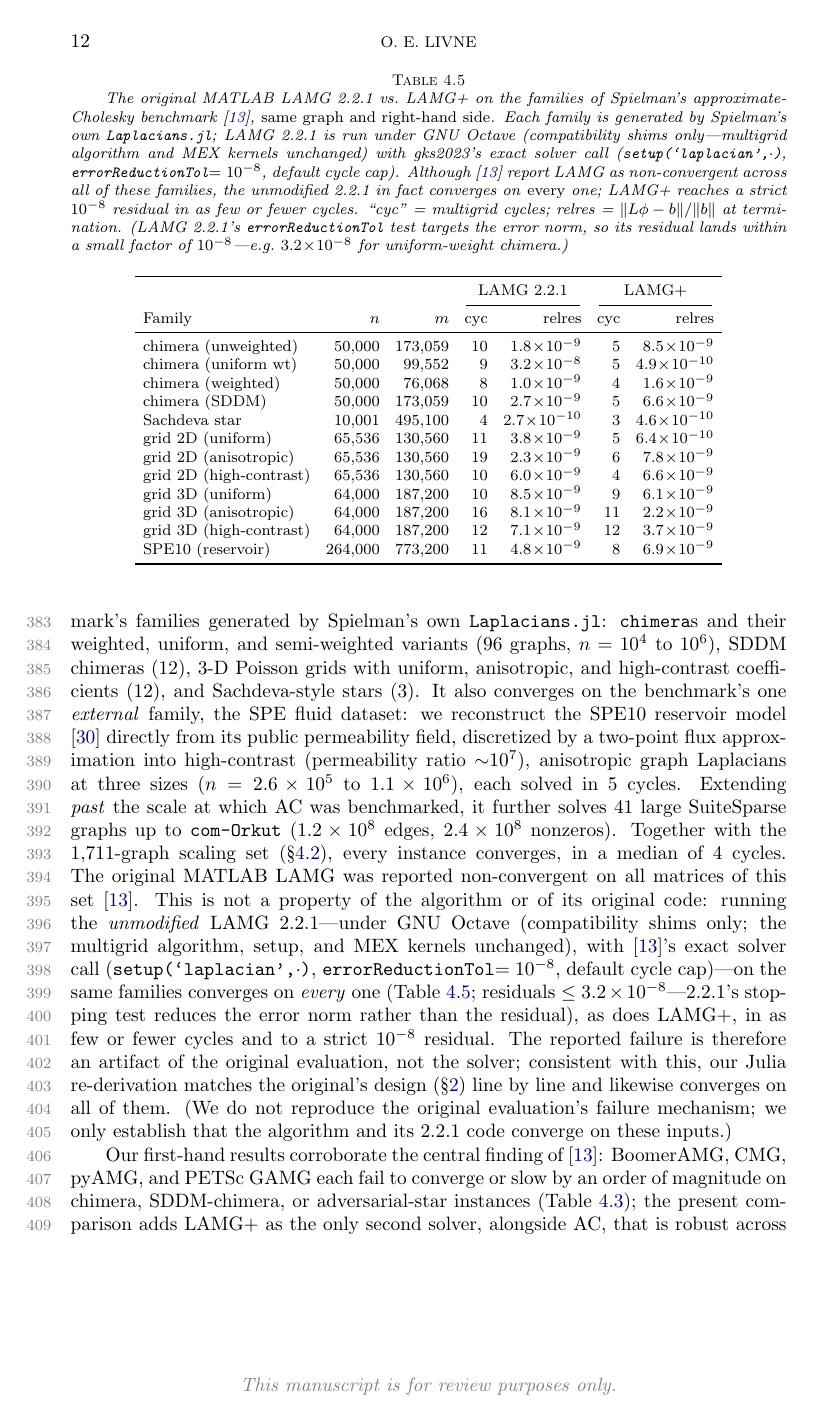
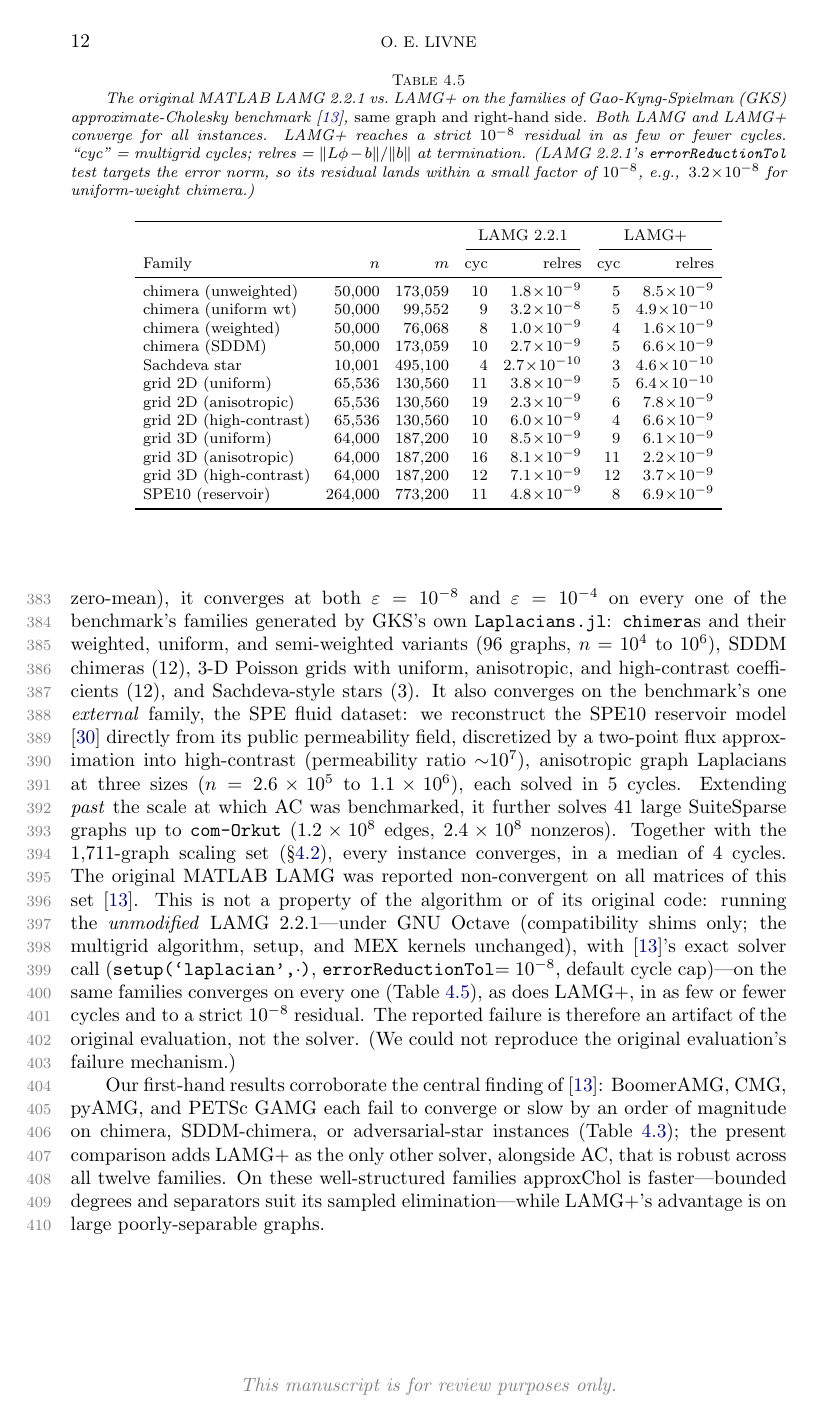
Before and after one commit to orenlivne/lamgplus, a LaTeX paper (doc/lamg_plus.tex): page 12 of 19. Compiled offline with pdfLaTeX.

```diff
--- a/doc/lamg_plus.tex
+++ b/doc/lamg_plus.tex
@@ -601,7 +600,7 @@
 
 LAMG+ meets the same bar. With the standard right-hand side ($b=L\,x_{\mathrm{true}}$, zero-mean), it
 converges at both $\varepsilon=10^{-8}$ and $\varepsilon=10^{-4}$ on every one of the benchmark's families generated by
-Spielman's own \texttt{Laplacians.jl}: \texttt{chimera}s and their weighted, uniform, and
+GKS's own \texttt{Laplacians.jl}: \texttt{chimera}s and their weighted, uniform, and
 semi-weighted variants ($96$ graphs, $n=10^4$ to $10^6$), SDDM chimeras ($12$), $3$-D Poisson grids
 with uniform, anisotropic, and high-contrast coefficients ($12$), and Sachdeva-style stars ($3$). It
 also converges on the benchmark's one \emph{external} family, the SPE fluid dataset: we reconstruct
@@ -616,25 +615,17 @@
 \emph{unmodified} LAMG~2.2.1---under GNU Octave (compatibility shims only; the multigrid algorithm,
 setup, and MEX kernels unchanged), with \cite{gks2023}'s exact solver call
 (\texttt{setup(`laplacian',$\cdot$)}, \texttt{errorReductionTol}$=10^{-8}$, default cycle cap)---on the
-same families converges on \emph{every} one (Table~\ref{tab:lamgorig}; residuals
-$\le3.2\times10^{-8}$---2.2.1's stopping test reduces the error norm rather than the residual), as does
+same families converges on every one (Table~\ref{tab:lamgorig}), as does
 LAMG+, in as few or fewer cycles and to a strict $10^{-8}$ residual. The reported failure is therefore an artifact of the original evaluation, not the
-solver; consistent with this, our Julia re-derivation matches the original's design (\S\ref{sec:alg}) line
-by line and likewise converges on all of them. (We do not reproduce the original evaluation's failure
-mechanism; we only establish that the algorithm and its 2.2.1 code converge on these inputs.)
+solver. (We could not reproduce the original evaluation's failure mechanism.)
 
 % Table generated by scripts/gks_family_compare_table.jl (see doc/gks_compare_table.tex); regenerate, don't hand-edit.
 \begin{table}[t]\centering
-\caption{The original MATLAB LAMG 2.2.1 vs.\ LAMG+ on the families of Spielman's
-approximate-Cholesky benchmark \cite{gks2023}, \emph{same graph and right-hand side}. Each
-family is generated by Spielman's own \texttt{Laplacians.jl}; LAMG 2.2.1 is run under GNU
-Octave (compatibility shims only---multigrid algorithm and MEX kernels unchanged) with
-gks2023's exact solver call (\texttt{setup(`laplacian',$\cdot$)}, \texttt{errorReductionTol}$=10^{-8}$,
-default cycle cap). Although \cite{gks2023} report LAMG as non-convergent across all of these
-families, the unmodified 2.2.1 in fact converges on \emph{every} one; LAMG+ reaches a strict
+\caption{The original MATLAB LAMG 2.2.1 vs.\ LAMG+ on the families of Gao-Kyng-Spielman (GKS)
+approximate-Cholesky benchmark \cite{gks2023}, \emph{same graph and right-hand side}. Both LAMG and LAMG+ converge for all instances. LAMG+ reaches a strict
 $10^{-8}$ residual in as few or fewer cycles. ``cyc''~=~multigrid cycles; relres~=~$\|L\phi-b\|/\|b\|$ at
 termination. (LAMG 2.2.1's \texttt{errorReductionTol} test targets the error norm, so its residual
-lands within a small factor of $10^{-8}$---e.g.\ $3.2\!\times\!10^{-8}$ for uniform-weight chimera.)}
+lands within a small factor of $10^{-8}$, e.g.,\, $3.2\!\times\!10^{-8}$ for uniform-weight chimera.)}
 \label{tab:lamgorig}
 \footnotesize\setlength{\tabcolsep}{4pt}%
 \begin{tabular}{l r r r r r r}
@@ -662,7 +653,7 @@
 Our first-hand results corroborate the central finding of \cite{gks2023}: BoomerAMG, CMG, pyAMG,
 and PETSc GAMG each fail to converge or slow by an order of magnitude on chimera, SDDM-chimera, or
 adversarial-star instances (Table~\ref{tab:classcomp}); the present comparison adds LAMG+ as the
-only second solver, alongside AC, that is robust across all twelve families. On these well-structured families approxChol is faster---bounded degrees and separators
+only other solver, alongside AC, that is robust across all twelve families. On these well-structured families approxChol is faster---bounded degrees and separators
 suit its sampled elimination---while LAMG+'s advantage is on large poorly-separable graphs.
 
 \subsection{Lower accuracy shifts the balance toward LAMG+}\label{sec:tol4}
```
Also changed, not shown: doc/lamg_plus.tex (17 more changed lines).
